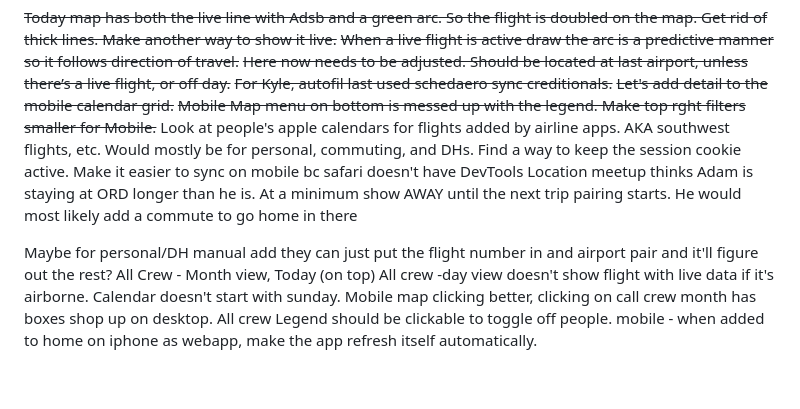
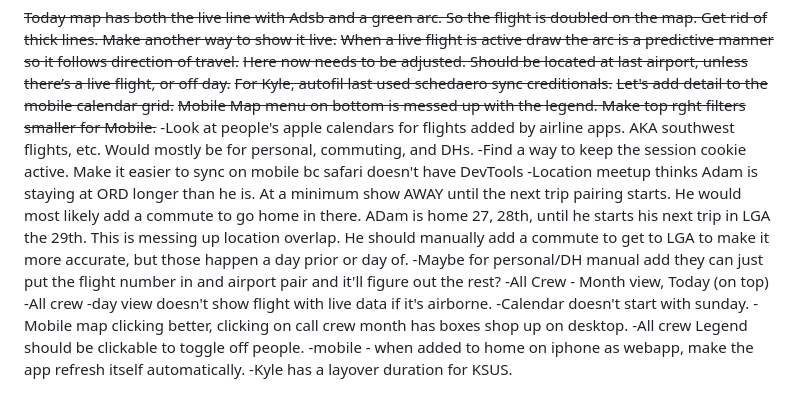
Before and after one commit to kylekaestner/Webapp, a Markdown page: Notes.md, the part around the change. Rendered like a GitHub page.

Commit message:
feature list

```diff
--- a/Notes.md
+++ b/Notes.md
@@ -26,14 +26,14 @@
 ~~For Kyle, autofil last used schedaero sync creditionals.~~
 ~~Let's add detail to the mobile calendar grid.~~
 ~~Mobile Map menu on bottom is messed up with the legend. Make top rght filters smaller for Mobile.~~
-Look at people's apple calendars for flights added by airline apps. AKA southwest flights, etc. Would mostly be for personal, commuting, and DHs.
-Find a way to keep the session cookie active. Make it easier to sync on mobile bc safari doesn't have DevTools
-Location meetup thinks Adam is staying at ORD longer than he is. At a minimum show AWAY until the next trip pairing starts. He would most likely add a commute to go home in there
-
-Maybe for personal/DH manual add they can just put the flight number in and airport pair and it'll figure out the rest?
-All Crew - Month view, Today (on top)
-All crew -day view doesn't show flight with live data if it's airborne.
-Calendar doesn't start with sunday.
-Mobile map clicking better, clicking on call crew month has boxes shop up on desktop.
-All crew Legend should be clickable to toggle off people.
-mobile - when added to home on iphone as webapp, make the app refresh itself automatically.
+-Look at people's apple calendars for flights added by airline apps. AKA southwest flights, etc. Would mostly be for personal, commuting, and DHs.
+-Find a way to keep the session cookie active. Make it easier to sync on mobile bc safari doesn't have DevTools
+-Location meetup thinks Adam is staying at ORD longer than he is. At a minimum show AWAY until the next trip pairing starts. He would most likely add a commute to go home in there. ADam is home 27, 28th, until he starts his next trip in LGA the 29th. This is messing up location overlap. He should manually add a commute to get to LGA to make it more accurate, but those happen a day prior or day of.
+-Maybe for personal/DH manual add they can just put the flight number in and airport pair and it'll figure out the rest?
+-All Crew - Month view, Today (on top)
+-All crew -day view doesn't show flight with live data if it's airborne.
+-Calendar doesn't start with sunday.
+-Mobile map clicking better, clicking on call crew month has boxes shop up on desktop.
+-All crew Legend should be clickable to toggle off people.
+-mobile - when added to home on iphone as webapp, make the app refresh itself automatically.
+-Kyle has a layover duration for KSUS.
```
